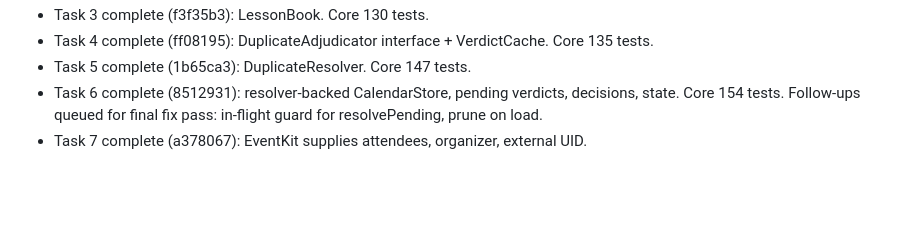
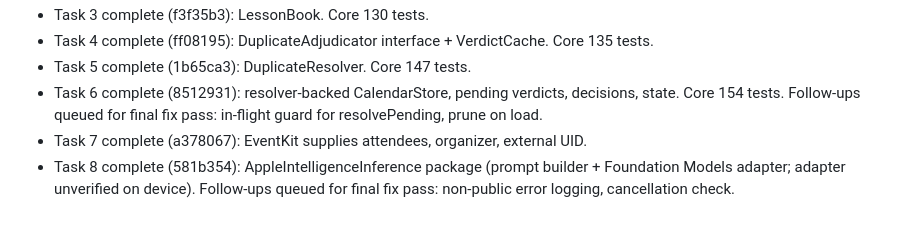
Before and after one commit to darkarena1/timetug, a Markdown page: docs/PROGRESS.md, the part around the change. Rendered like a GitHub page; blank space fills up the shorter version.

Commit message:
docs: progress log, task 8
Co-Authored-By: Claude Sonnet 5 <noreply@anthropic.com>

```diff
--- a/docs/PROGRESS.md
+++ b/docs/PROGRESS.md
@@ -69,3 +69,4 @@ Branch: `feature/core-app`. To resume: read this file and `git log`, then contin
 - Task 5 complete (1b65ca3): DuplicateResolver. Core 147 tests.
 - Task 6 complete (8512931): resolver-backed CalendarStore, pending verdicts, decisions, state. Core 154 tests. Follow-ups queued for final fix pass: in-flight guard for resolvePending, prune on load.
 - Task 7 complete (a378067): EventKit supplies attendees, organizer, external UID.
+- Task 8 complete (581b354): AppleIntelligenceInference package (prompt builder + Foundation Models adapter; adapter unverified on device). Follow-ups queued for final fix pass: non-public error logging, cancellation check.
```
